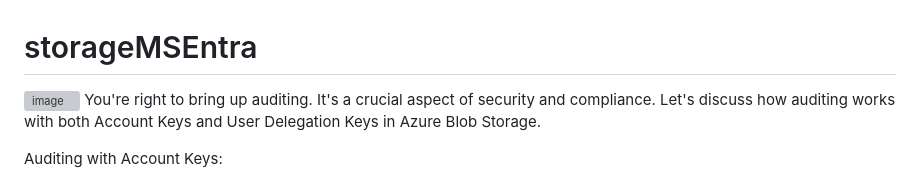
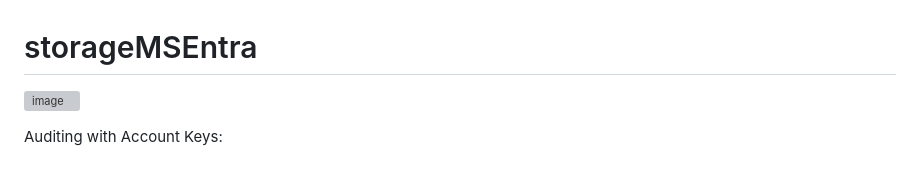
Before and after one commit to sanjayntms/storageMSEntra, a Markdown page: README.md, the part around the change. Rendered like a GitHub page; grey boxes are pictures that could not be loaded.

```diff
--- a/README.md
+++ b/README.md
@@ -1,7 +1,6 @@
 # storageMSEntra
 
 ![image](https://github.com/user-attachments/assets/c51fbb0b-84d3-486d-bad8-fe16ac17b59b)
-You're right to bring up auditing. It's a crucial aspect of security and compliance. Let's discuss how auditing works with both Account Keys and User Delegation Keys in Azure Blob Storage.
 
 Auditing with Account Keys:
 
```
